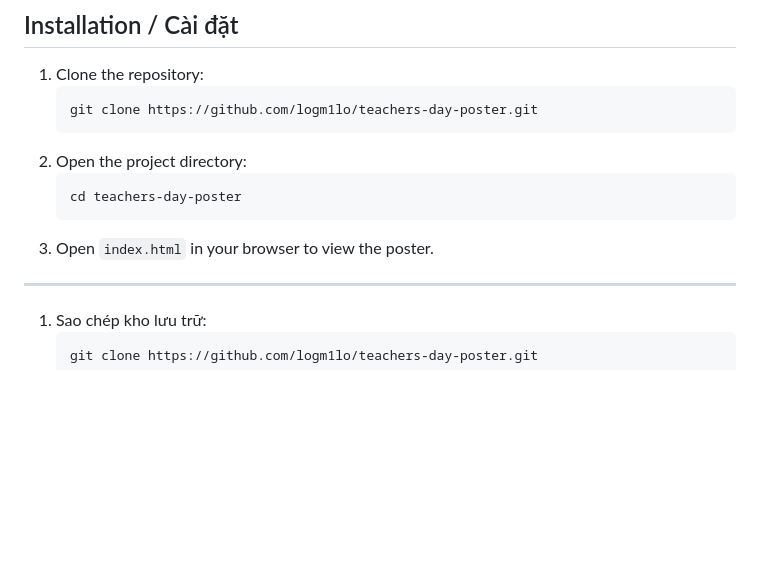
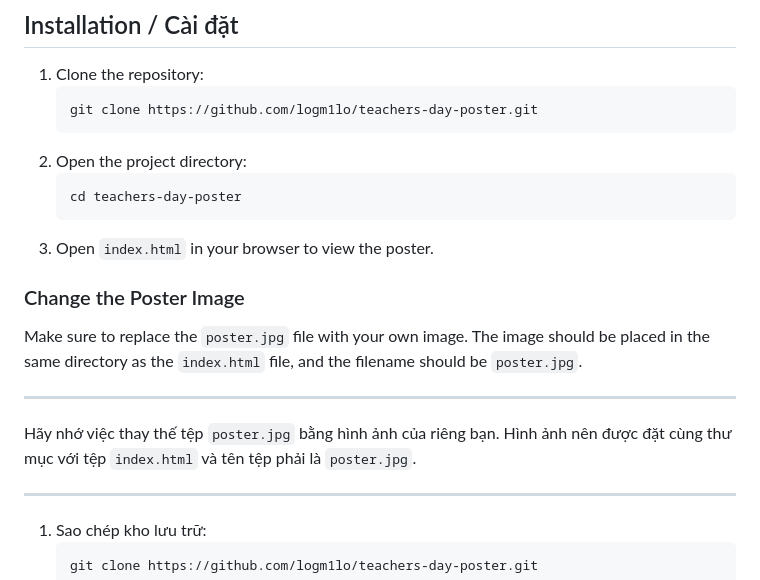
Before and after one commit to logm1lo/Teacher-s-Day-Poster, a Markdown page: README.md, the part around the change. Drawn GitHub-style; blank space fills up the shorter version.

````diff
--- a/README.md
+++ b/README.md
@@ -32,6 +32,13 @@ Dự án này là một poster tương tác trên web dành cho Ngày Nhà giáo
    cd teachers-day-poster
    ```
 3. Open `index.html` in your browser to view the poster.
+### Change the Poster Image
+
+Make sure to replace the `poster.jpg` file with your own image. The image should be placed in the same directory as the `index.html` file, and the filename should be `poster.jpg`.
+
+---
+
+Hãy nhớ việc thay thế tệp `poster.jpg` bằng hình ảnh của riêng bạn. Hình ảnh nên được đặt cùng thư mục với tệp `index.html` và tên tệp phải là `poster.jpg`.
 
 ---
 
````
